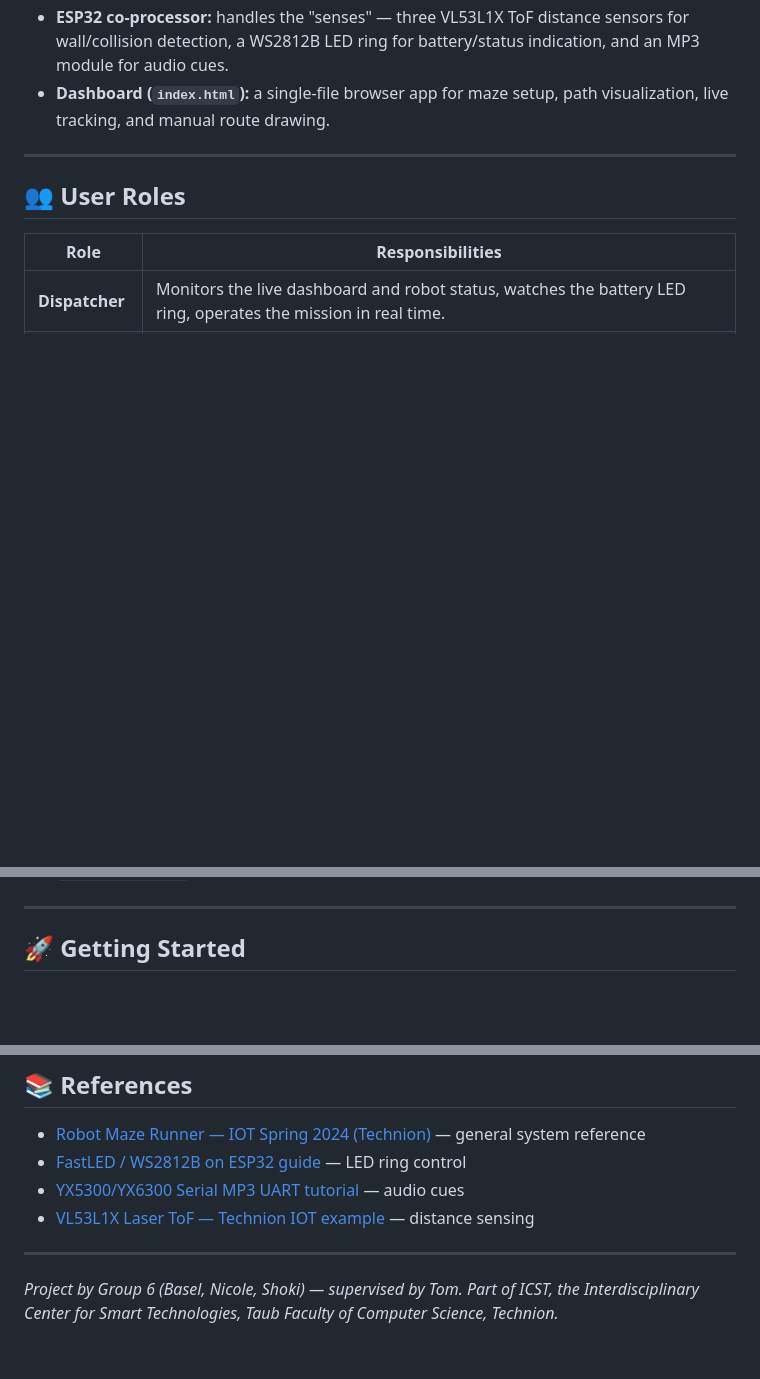
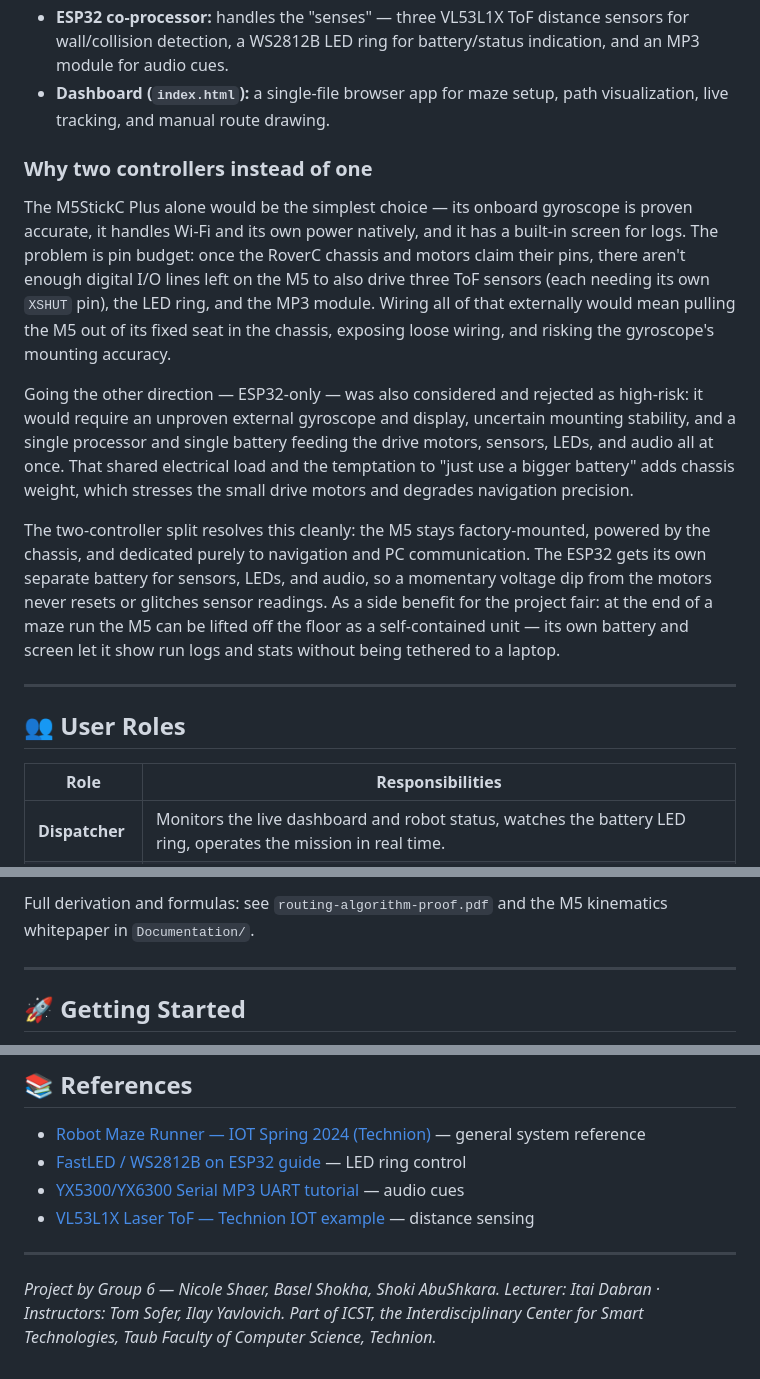
Before and after one commit to Basel-Shokha/Battery-Constrained-Maze-Runner, a Markdown page: README.md, 3 parts joined by grey strips. Rendered like a GitHub page; blank space fills up the shorter version.

```diff
--- a/README.md
+++ b/README.md
@@ -35,6 +35,14 @@ Built as part of the IOT project for the **Interdisciplinary Center for Smart Te
 - **M5StickC Plus:** onboard controller for the RoverC mecanum chassis. Handles Wi-Fi comms with the PC, motor control, and gyro-based heading lock.
 - **ESP32 co-processor:** handles the "senses" — three VL53L1X ToF distance sensors for wall/collision detection, a WS2812B LED ring for battery/status indication, and an MP3 module for audio cues.
 - **Dashboard (`index.html`):** a single-file browser app for maze setup, path visualization, live tracking, and manual route drawing.
+
+### Why two controllers instead of one
+
+The M5StickC Plus alone would be the simplest choice — its onboard gyroscope is proven accurate, it handles Wi-Fi and its own power natively, and it has a built-in screen for logs. The problem is pin budget: once the RoverC chassis and motors claim their pins, there aren't enough digital I/O lines left on the M5 to also drive three ToF sensors (each needing its own `XSHUT` pin), the LED ring, and the MP3 module. Wiring all of that externally would mean pulling the M5 out of its fixed seat in the chassis, exposing loose wiring, and risking the gyroscope's mounting accuracy.
+
+Going the other direction — ESP32-only — was also considered and rejected as high-risk: it would require an unproven external gyroscope and display, uncertain mounting stability, and a single processor and single battery feeding the drive motors, sensors, LEDs, and audio all at once. That shared electrical load and the temptation to "just use a bigger battery" adds chassis weight, which stresses the small drive motors and degrades navigation precision.
+
+The two-controller split resolves this cleanly: the M5 stays factory-mounted, powered by the chassis, and dedicated purely to navigation and PC communication. The ESP32 gets its own separate battery for sensors, LEDs, and audio, so a momentary voltage dip from the motors never resets or glitches sensor readings. As a side benefit for the project fair: at the end of a maze run the M5 can be lifted off the floor as a self-contained unit — its own battery and screen let it show run logs and stats without being tethered to a laptop.
 
 ---
 
@@ -123,3 +169,4 @@ Physical constants used throughout the routing/firmware logic: **300 mm** corrid
+Full derivation and formulas: see `routing-algorithm-proof.pdf` and the M5 kinematics whitepaper in `Documentation/`.
 
 ---
 
@@ -144,4 +191,4 @@ See `Documentation/` for the full wiring diagram and `Unit Tests/` for per-compo
 
 ---
 
-*Project by Group 6 (Basel, Nicole, Shoki) — supervised by Tom. Part of ICST, the Interdisciplinary Center for Smart Technologies, Taub Faculty of Computer Science, Technion.*
+*Project by Group 6 — Nicole Shaer, Basel Shokha, Shoki AbuShkara. Lecturer: Itai Dabran · Instructors: Tom Sofer, Ilay Yavlovich. Part of ICST, the Interdisciplinary Center for Smart Technologies, Taub Faculty of Computer Science, Technion.*
```
Also changed, not shown: other parts of README.md (+38 -0 lines).
